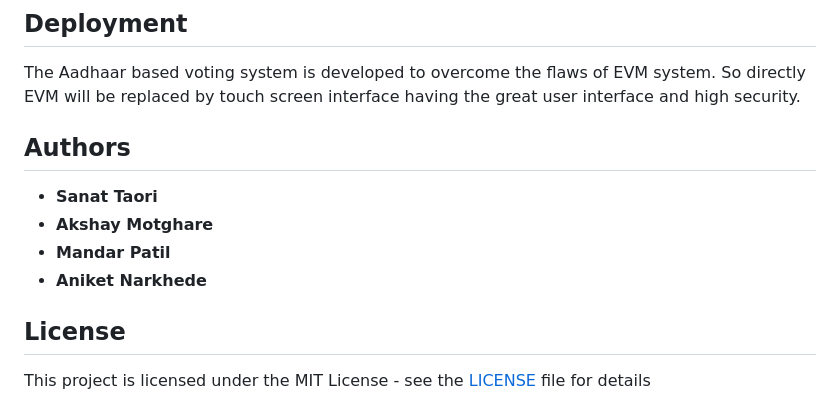
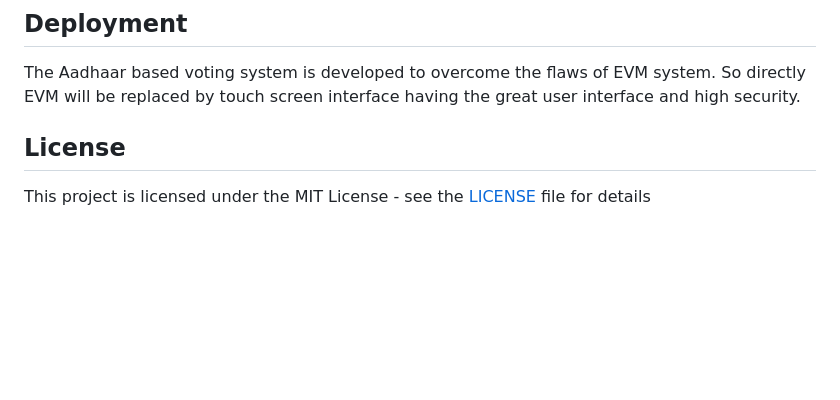
Before and after one commit to shashvat-singham/Blockchain-Aadhar-voting, a Markdown page: README.md, the part around the change. Drawn GitHub-style; blank space fills up the shorter version.

```diff
--- a/README.md
+++ b/README.md
@@ -120,12 +120,7 @@ https://github.com/sanattaori/techdot/blob/cecabc1917965ed7404e4c444b7572c97e10d
 The Aadhaar based voting system is developed to overcome the flaws of EVM system. So directly EVM will be replaced by touch screen interface having the great
 user interface and high security.
 
-## Authors
 
-* **Sanat Taori**
-* **Akshay Motghare**
-* **Mandar Patil**
-* **Aniket Narkhede**
 
 ## License
 
```
